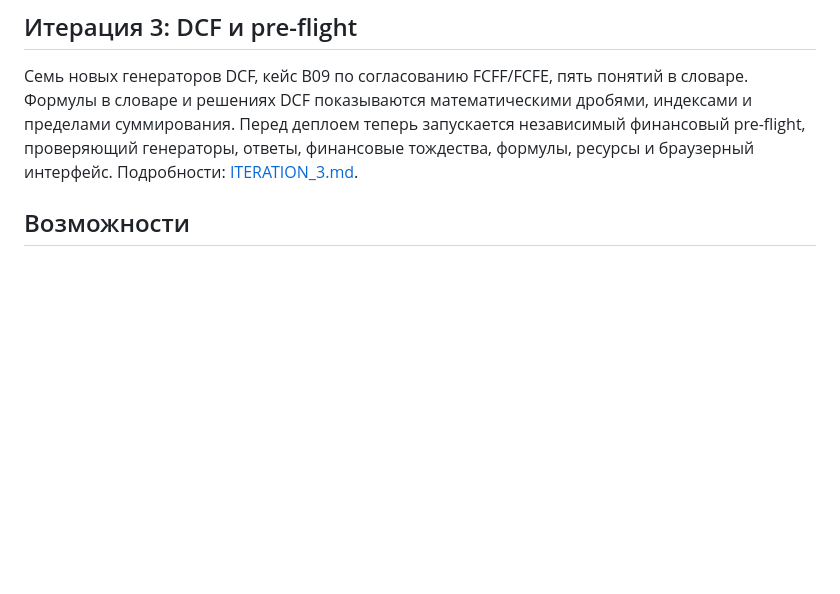
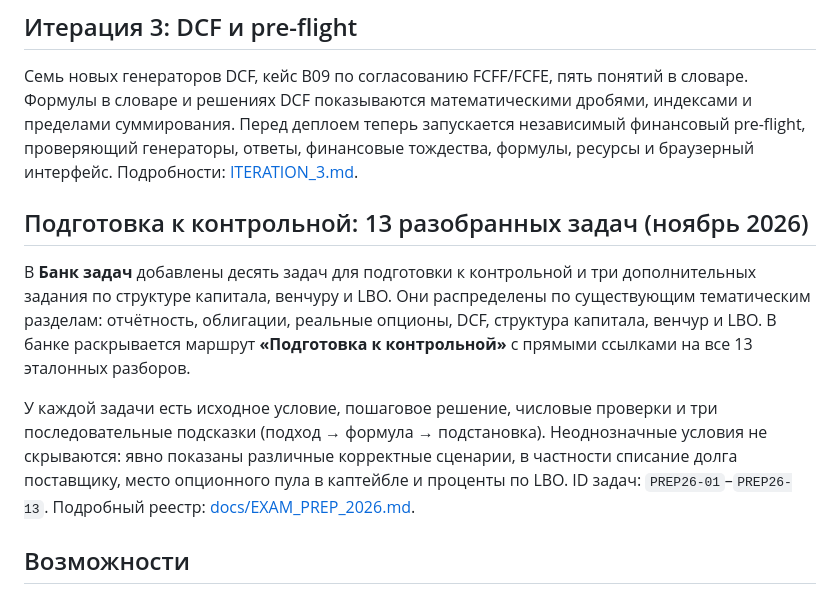
Before and after one commit to kuznetzdev/finances_and_projects, a Markdown page: README.md, the part around the change. Rendered like a GitHub page; blank space fills up the shorter version.

Commit message:
docs: expose 13 worked exam references in README

```diff
--- a/README.md
+++ b/README.md
@@ -41,6 +41,12 @@
 ## Итерация 3: DCF и pre-flight
 
 Семь новых генераторов DCF, кейс B09 по согласованию FCFF/FCFE, пять понятий в словаре. Формулы в словаре и решениях DCF показываются математическими дробями, индексами и пределами суммирования. Перед деплоем теперь запускается независимый финансовый pre-flight, проверяющий генераторы, ответы, финансовые тождества, формулы, ресурсы и браузерный интерфейс. Подробности: [ITERATION_3.md](docs/ITERATION_3.md).
+
+## Подготовка к контрольной: 13 разобранных задач (ноябрь 2026)
+
+В **Банк задач** добавлены десять задач для подготовки к контрольной и три дополнительных задания по структуре капитала, венчуру и LBO. Они распределены по существующим тематическим разделам: отчётность, облигации, реальные опционы, DCF, структура капитала, венчур и LBO. В банке раскрывается маршрут **«Подготовка к контрольной»** с прямыми ссылками на все 13 эталонных разборов.
+
+У каждой задачи есть исходное условие, пошаговое решение, числовые проверки и три последовательные подсказки (подход → формула → подстановка). Неоднозначные условия не скрываются: явно показаны различные корректные сценарии, в частности списание долга поставщику, место опционного пула в каптейбле и проценты по LBO. ID задач: `PREP26-01`–`PREP26-13`. Подробный реестр: [docs/EXAM_PREP_2026.md](docs/EXAM_PREP_2026.md).
 
 ## Возможности
 
```
